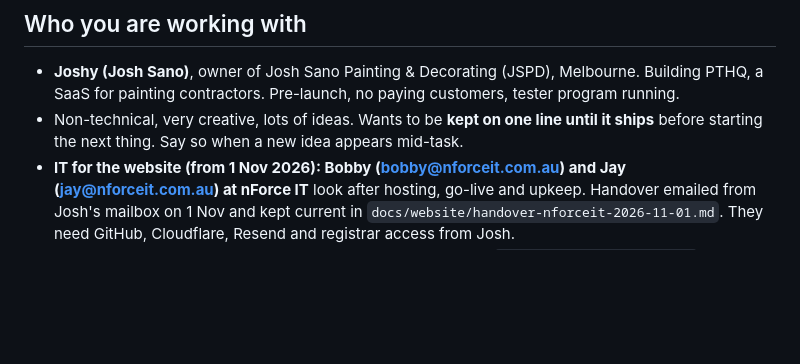
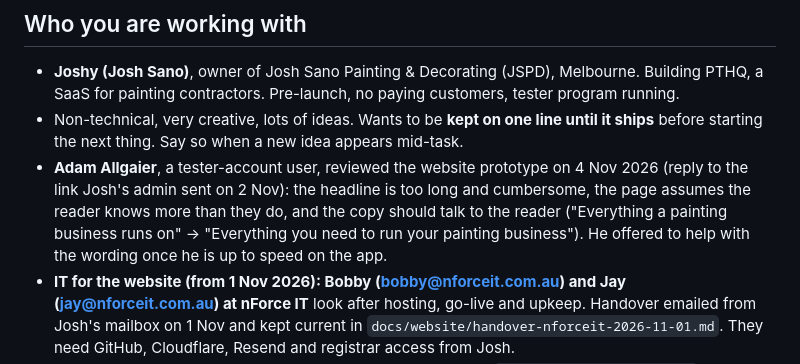
Before and after one commit to painttradehq/Claude-code-Paint-Trade-HQ, a Markdown page: CLAUDE.md, the part around one of its changes. Drawn GitHub-style; blank space fills up the shorter version.

```diff
--- a/CLAUDE.md
+++ b/CLAUDE.md
@@ -6,6 +6,7 @@ This file is loaded automatically at the start of every Claude Code session in t
 
 - **Joshy (Josh Sano)**, owner of Josh Sano Painting & Decorating (JSPD), Melbourne. Building PTHQ, a SaaS for painting contractors. Pre-launch, no paying customers, tester program running.
 - Non-technical, very creative, lots of ideas. Wants to be **kept on one line until it ships** before starting the next thing. Say so when a new idea appears mid-task.
+- **Adam Allgaier**, a tester-account user, reviewed the website prototype on 4 Nov 2026 (reply to the link Josh's admin sent on 2 Nov): the headline is too long and cumbersome, the page assumes the reader knows more than they do, and the copy should talk to the reader ("Everything a painting business runs on" → "Everything you need to run your painting business"). He offered to help with the wording once he is up to speed on the app.
 - **IT for the website (from 1 Nov 2026): Bobby (bobby@nforceit.com.au) and Jay (jay@nforceit.com.au) at nForce IT** look after hosting, go-live and upkeep. Handover emailed from Josh's mailbox on 1 Nov and kept current in `docs/website/handover-nforceit-2026-11-01.md`. They need GitHub, Cloudflare, Resend and registrar access from Josh.
 - How to work with Joshy (from their profile and the app repo's `memory/USER_PRINCIPLES.md`):
   - Accuracy over optimism. Always separate **live** from **planned**. Never round up.
```
Also changed, not shown: other parts of CLAUDE.md (+1 -0 lines).
